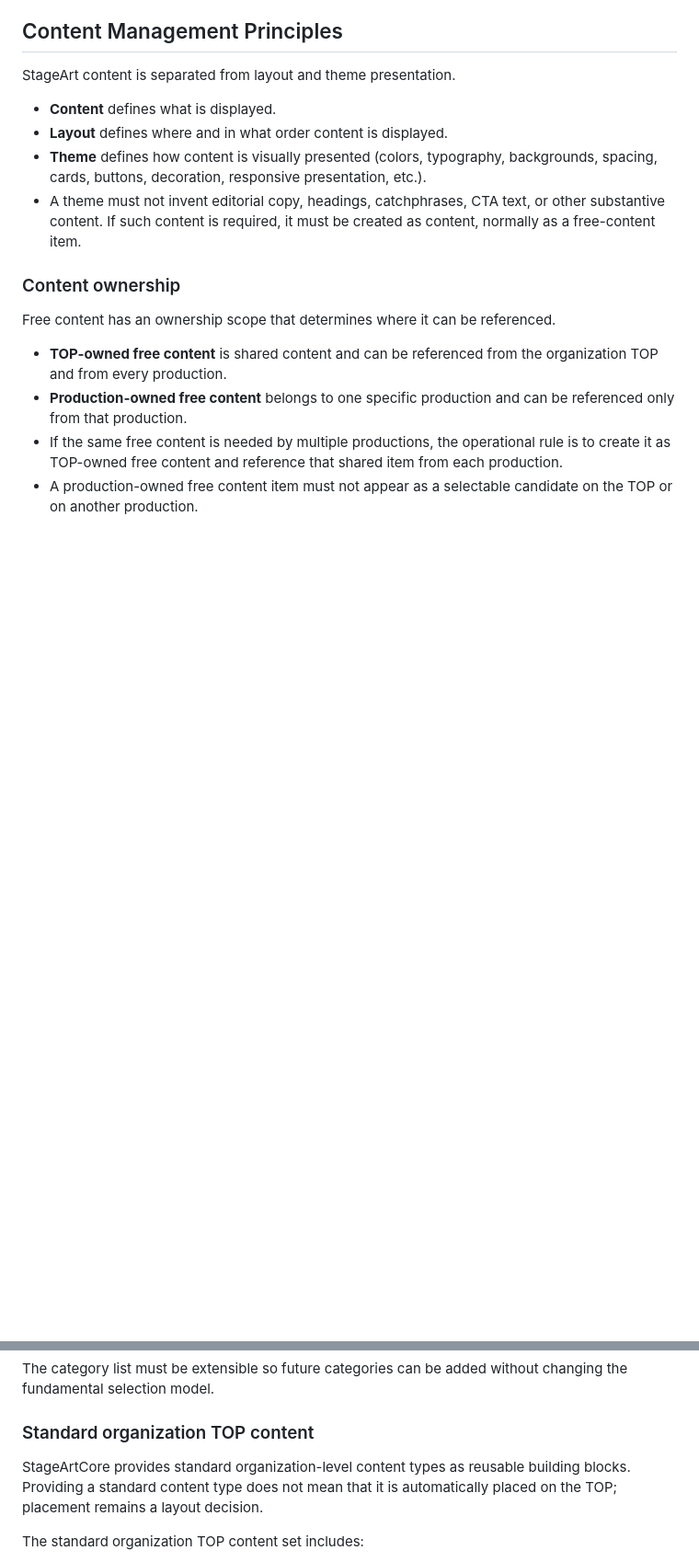
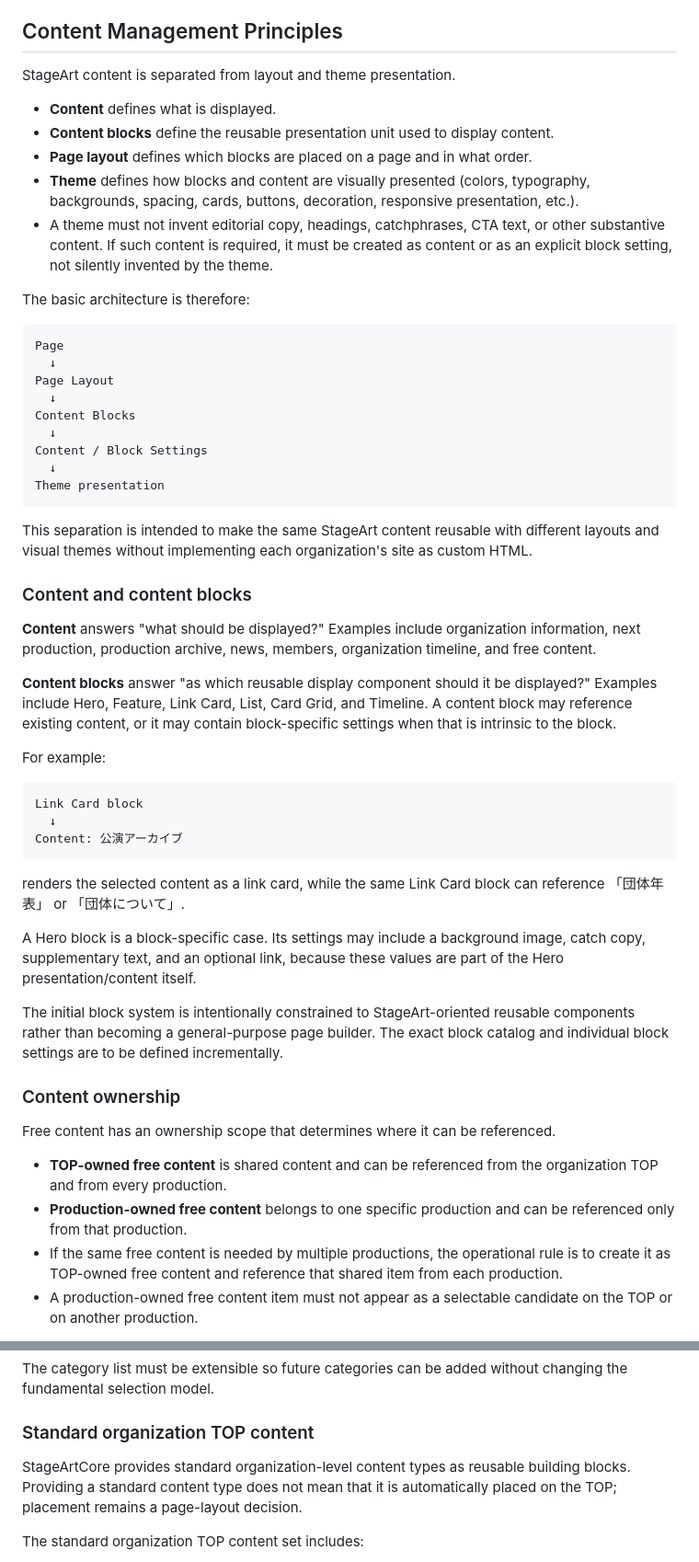
Before and after one commit to nisehatakiti/StageArtCore, a Markdown page: docs/Architecture.md, 2 parts joined by grey strips. Shown at 92% size. GitHub-like rendering; blank space fills up the shorter version.

Commit message:
docs: define content block architecture

````diff
--- a/docs/Architecture.md
+++ b/docs/Architecture.md
@@ -11,9 +11,46 @@ StageArtCore has no dependency on AuthCore.
 StageArt content is separated from layout and theme presentation.
 
 - **Content** defines what is displayed.
-- **Layout** defines where and in what order content is displayed.
-- **Theme** defines how content is visually presented (colors, typography, backgrounds, spacing, cards, buttons, decoration, responsive presentation, etc.).
-- A theme must not invent editorial copy, headings, catchphrases, CTA text, or other substantive content. If such content is required, it must be created as content, normally as a free-content item.
+- **Content blocks** define the reusable presentation unit used to display content.
+- **Page layout** defines which blocks are placed on a page and in what order.
+- **Theme** defines how blocks and content are visually presented (colors, typography, backgrounds, spacing, cards, buttons, decoration, responsive presentation, etc.).
+- A theme must not invent editorial copy, headings, catchphrases, CTA text, or other substantive content. If such content is required, it must be created as content or as an explicit block setting, not silently invented by the theme.
+
+The basic architecture is therefore:
+
+```text
+Page
+  ↓
+Page Layout
+  ↓
+Content Blocks
+  ↓
+Content / Block Settings
+  ↓
+Theme presentation
+```
+
+This separation is intended to make the same StageArt content reusable with different layouts and visual themes without implementing each organization's site as custom HTML.
+
+### Content and content blocks
+
+**Content** answers "what should be displayed?" Examples include organization information, next production, production archive, news, members, organization timeline, and free content.
+
+**Content blocks** answer "as which reusable display component should it be displayed?" Examples include Hero, Feature, Link Card, List, Card Grid, and Timeline. A content block may reference existing content, or it may contain block-specific settings when that is intrinsic to the block.
+
+For example:
+
+```text
+Link Card block
+  ↓
+Content: 公演アーカイブ
+```
+
+renders the selected content as a link card, while the same Link Card block can reference 「団体年表」 or 「団体について」.
+
+A Hero block is a block-specific case. Its settings may include a background image, catch copy, supplementary text, and an optional link, because these values are part of the Hero presentation/content itself.
+
+The initial block system is intentionally constrained to StageArt-oriented reusable components rather than becoming a general-purpose page builder. The exact block catalog and individual block settings are to be defined incrementally.
 
 ### Content ownership
 
@@ -46,7 +83,7 @@ The category list must be extensible so future categories can be added without c
 
 ### Standard organization TOP content
 
-StageArtCore provides standard organization-level content types as reusable building blocks. Providing a standard content type does not mean that it is automatically placed on the TOP; placement remains a layout decision.
+StageArtCore provides standard organization-level content types as reusable building blocks. Providing a standard content type does not mean that it is automatically placed on the TOP; placement remains a page-layout decision.
 
 The standard organization TOP content set includes:
 
````
